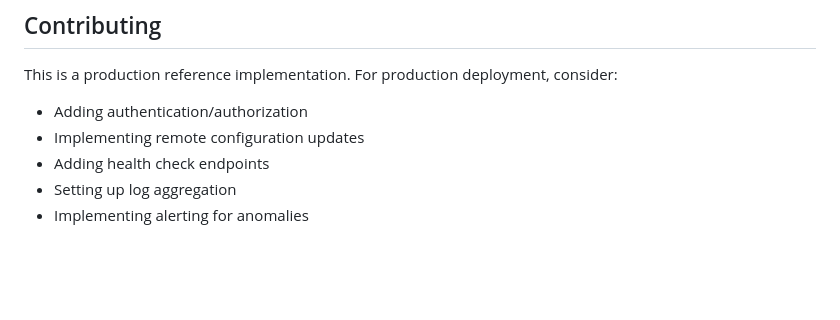
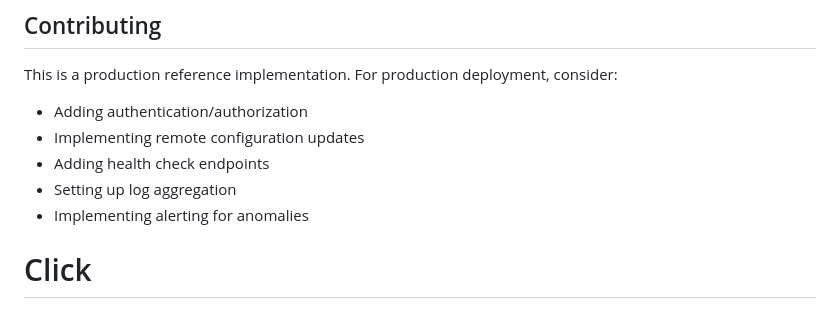
Before and after one commit to red5flag/Click, a Markdown page: README.md, the part around the change. Rendered like a GitHub page; blank space fills up the shorter version.

```diff
--- a/README.md
+++ b/README.md
@@ -206,3 +206,4 @@ This is a production reference implementation. For production deployment, consid
 - Adding health check endpoints
 - Setting up log aggregation
 - Implementing alerting for anomalies
+# Click
```
